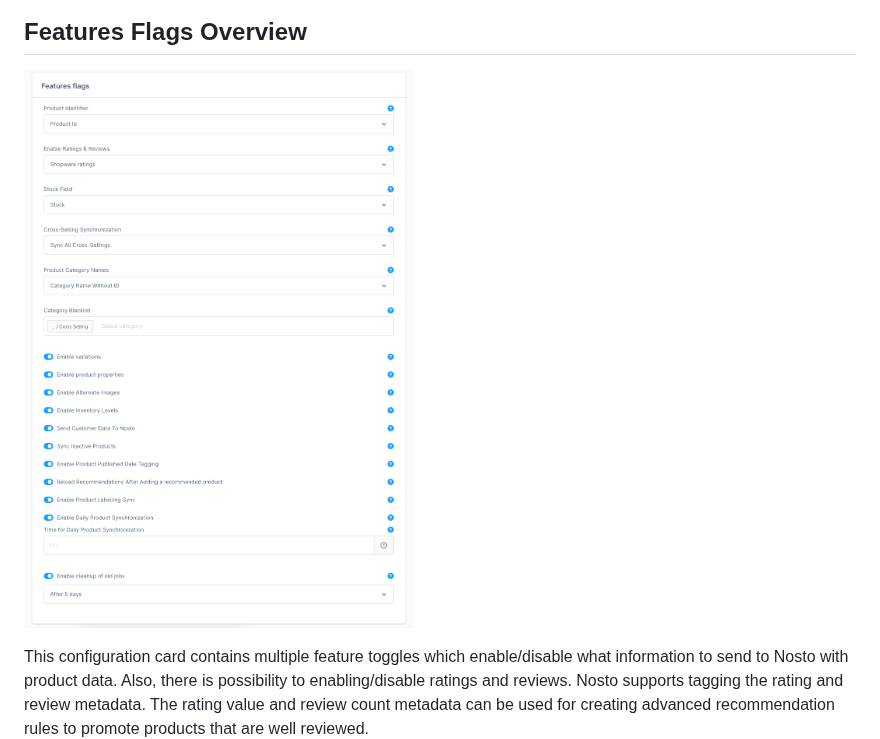
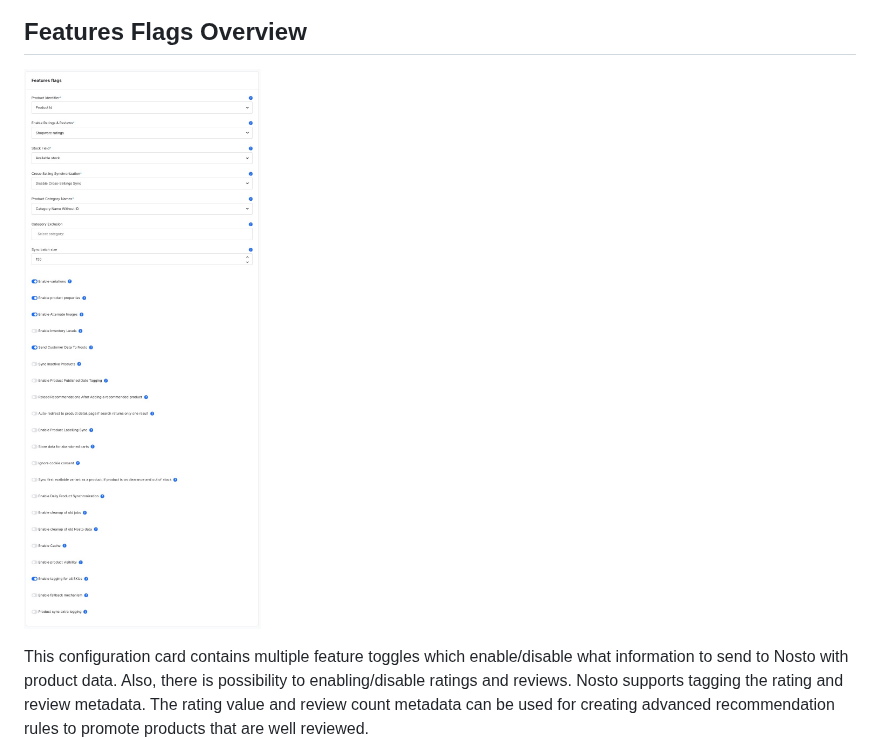
Before and after one commit to Nosto/nosto-shopware6, a Markdown page: README.md, the part around the change. Rendered like a GitHub page; pictures changed too: docs/images/feature-flags-settings.jpg (added), docs/images/feature-settings.png (deleted).

Commit message:
ADS-5311 Update features flags documentation

```diff
--- a/README.md
+++ b/README.md
@@ -166,7 +166,7 @@ Nosto product entity.
 <a name="configuration-features-flags"></a>
 ## Features Flags Overview
 
-![Feature Flags](docs/images/feature-settings.png?raw=true)
+![Feature Flags](docs/images/feature-flags-settings.jpg?raw=true)
 
 This configuration card contains multiple feature toggles which enable/disable what information to send to Nosto with
 product data. Also, there is possibility to enabling/disable ratings and reviews. Nosto supports tagging the rating and
```
